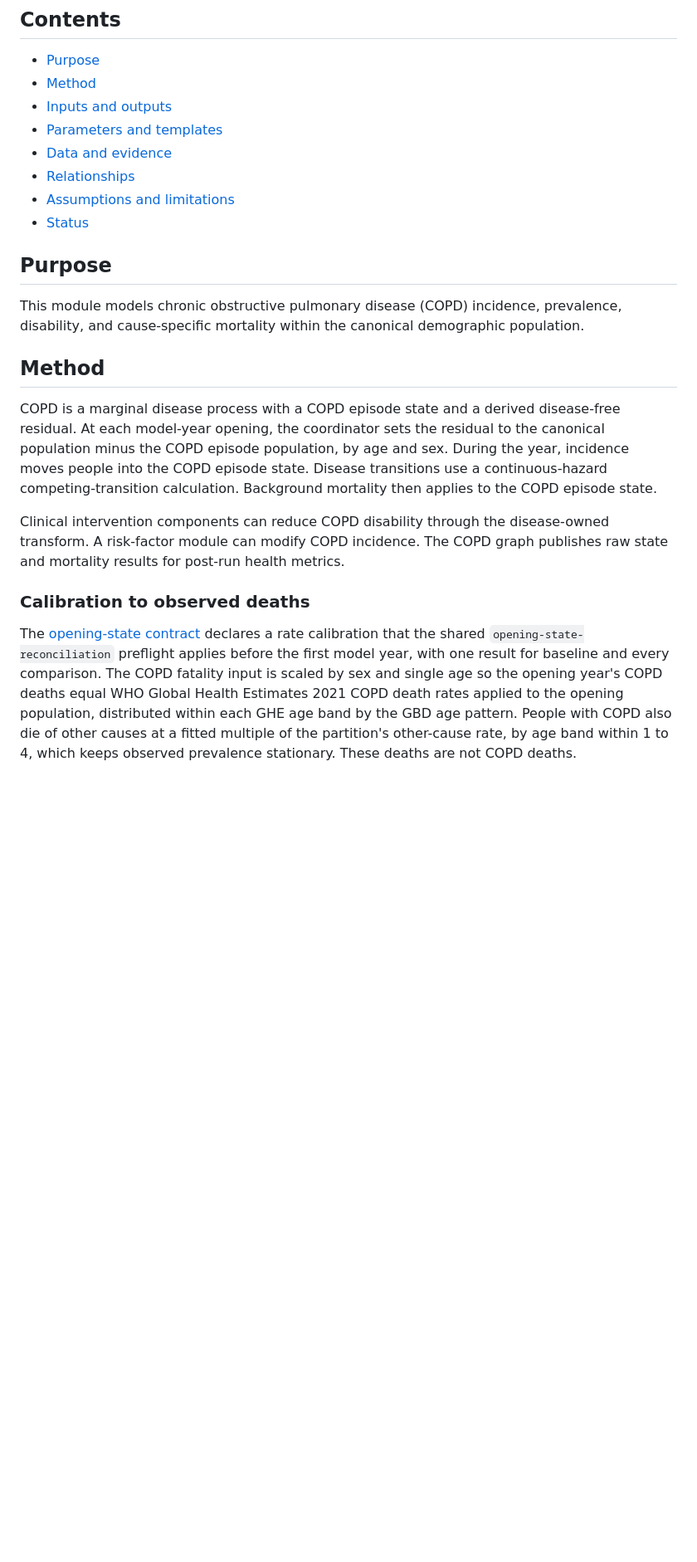
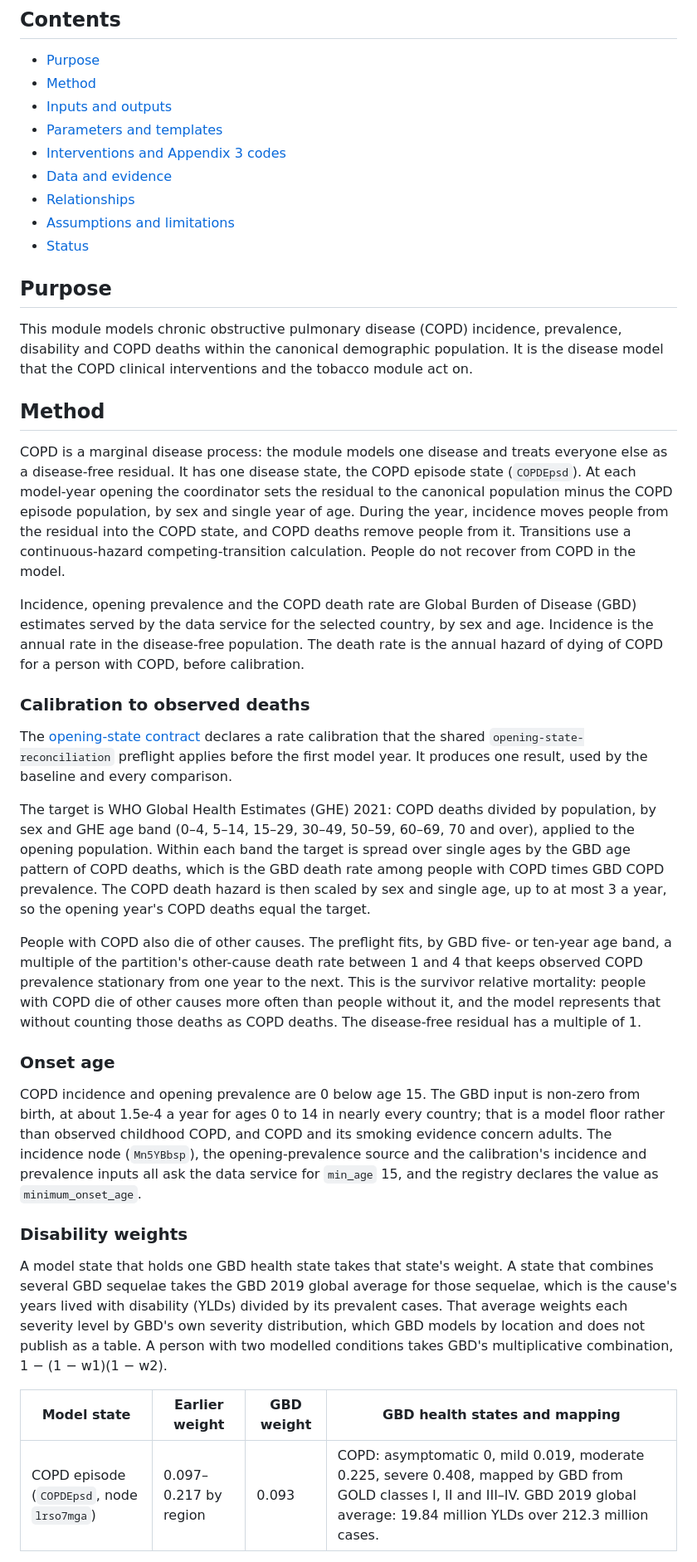
Before and after one commit to ForecastHealth/ncd-chronic-respiratory-disease-copd, a Markdown page: README.md, the part around one of its changes. Shown at 83% size. Drawn GitHub-style; blank space fills up the shorter version.

```diff
--- a/README.md
+++ b/README.md
@@ -14,6 +14,7 @@ status: Executable source module
 - [Method](#method)
 - [Inputs and outputs](#inputs-and-outputs)
 - [Parameters and templates](#parameters-and-templates)
+- [Interventions and Appendix 3 codes](#interventions-and-appendix-3-codes)
 - [Data and evidence](#data-and-evidence)
 - [Relationships](#relationships)
 - [Assumptions and limitations](#assumptions-and-limitations)
@@ -21,14 +22,31 @@ status: Executable source module
 
 ## Purpose
 
-This module models chronic obstructive pulmonary disease (COPD) incidence, prevalence, disability, and cause-specific mortality within the canonical demographic population.
+This module models chronic obstructive pulmonary disease (COPD) incidence, prevalence, disability and COPD deaths within the canonical demographic population. It is the disease model that the COPD clinical interventions and the tobacco module act on.
 
 ## Method
 
-COPD is a marginal disease process with a COPD episode state and a derived disease-free residual. At each model-year opening, the coordinator sets the residual to the canonical population minus the COPD episode population, by age and sex. During the year, incidence moves people into the COPD episode state. Disease transitions use a continuous-hazard competing-transition calculation. Background mortality then applies to the COPD episode state.
+COPD is a marginal disease process: the module models one disease and treats everyone else as a disease-free residual. It has one disease state, the COPD episode state (`COPDEpsd`). At each model-year opening the coordinator sets the residual to the canonical population minus the COPD episode population, by sex and single year of age. During the year, incidence moves people from the residual into the COPD state, and COPD deaths remove people from it. Transitions use a continuous-hazard competing-transition calculation. People do not recover from COPD in the model.
 
-Clinical intervention components can reduce COPD disability through the disease-owned transform. A risk-factor module can modify COPD incidence. The COPD graph publishes raw state and mortality results for post-run health metrics.
+Incidence, opening prevalence and the COPD death rate are Global Burden of Disease (GBD) estimates served by the data service for the selected country, by sex and age. Incidence is the annual rate in the disease-free population. The death rate is the annual hazard of dying of COPD for a person with COPD, before calibration.
 
 ### Calibration to observed deaths
 
-The [opening-state contract](data/copd-opening-state.contract.v3.json) declares a rate calibration that the shared `opening-state-reconciliation` preflight applies before the first model year, with one result for baseline and every comparison. The COPD fatality input is scaled by sex and single age so the opening year's COPD deaths equal WHO Global Health Estimates 2021 COPD death rates applied to the opening population, distributed within each GHE age band by the GBD age pattern. People with COPD also die of other causes at a fitted multiple of the partition's other-cause rate, by age band within 1 to 4, which keeps observed prevalence stationary. These deaths are not COPD deaths.
+The [opening-state contract](data/copd-opening-state.contract.v3.json) declares a rate calibration that the shared `opening-state-reconciliation` preflight applies before the first model year. It produces one result, used by the baseline and every comparison.
+
+The target is WHO Global Health Estimates (GHE) 2021: COPD deaths divided by population, by sex and GHE age band (0–4, 5–14, 15–29, 30–49, 50–59, 60–69, 70 and over), applied to the opening population. Within each band the target is spread over single ages by the GBD age pattern of COPD deaths, which is the GBD death rate among people with COPD times GBD COPD prevalence. The COPD death hazard is then scaled by sex and single age, up to at most 3 a year, so the opening year's COPD deaths equal the target.
+
+People with COPD also die of other causes. The preflight fits, by GBD five- or ten-year age band, a multiple of the partition's other-cause death rate between 1 and 4 that keeps observed COPD prevalence stationary from one year to the next. This is the survivor relative mortality: people with COPD die of other causes more often than people without it, and the model represents that without counting those deaths as COPD deaths. The disease-free residual has a multiple of 1.
+
+### Onset age
+
+COPD incidence and opening prevalence are 0 below age 15. The GBD input is non-zero from birth, at about 1.5e-4 a year for ages 0 to 14 in nearly every country; that is a model floor rather than observed childhood COPD, and COPD and its smoking evidence concern adults. The incidence node (`Mn5YBbsp`), the opening-prevalence source and the calibration's incidence and prevalence inputs all ask the data service for `min_age` 15, and the registry declares the value as `minimum_onset_age`.
+
+### Disability weights
+
+A model state that holds one GBD health state takes that state's weight. A state that combines several GBD sequelae takes the GBD 2019 global average for those sequelae, which is the cause's years lived with disability (YLDs) divided by its prevalent cases. That average weights each severity level by GBD's own severity distribution, which GBD models by location and does not publish as a table. A person with two modelled conditions takes GBD's multiplicative combination, 1 − (1 − w1)(1 − w2).
+
+| Model state | Earlier weight | GBD weight | GBD health states and mapping |
+|---|---|---|---|
+| COPD episode (`COPDEpsd`, node `lrso7mga`) | 0.097–0.217 by region | 0.093 | COPD: asymptomatic 0, mild 0.019, moderate 0.225, severe 0.408, mapped by GBD from GOLD classes I, II and III–IV. GBD 2019 global average: 19.84 million YLDs over 212.3 million cases. |
+
```
Also changed, not shown: other parts of README.md (+62 -19 lines).
